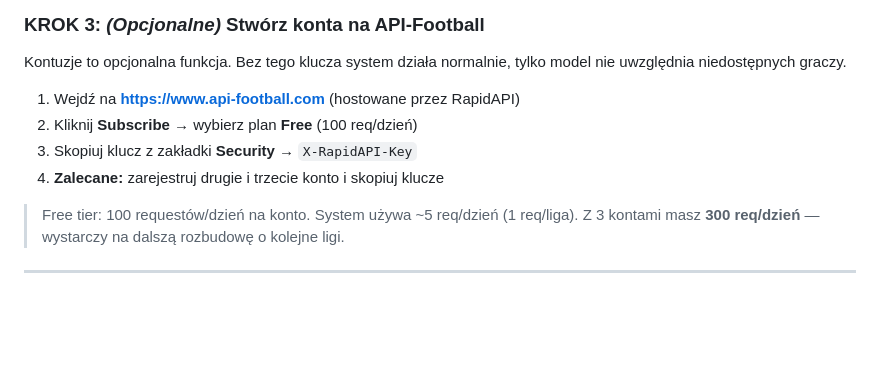
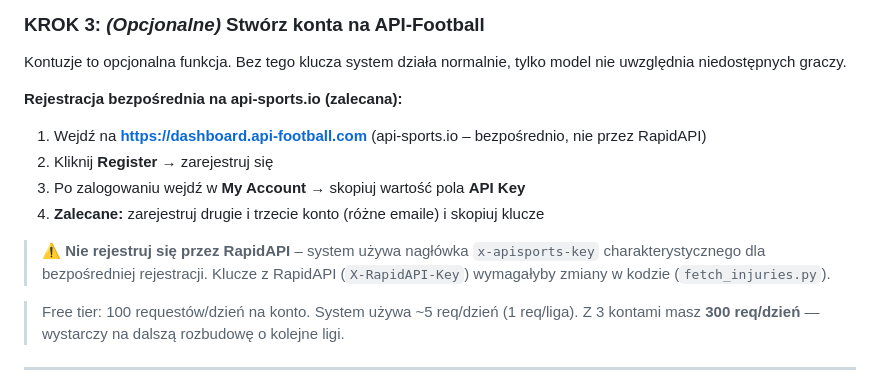
Before and after one commit to adriandeptula/betting-system, a Markdown page: README.md, the part around the change. GitHub-like rendering; blank space fills up the shorter version.

Commit message:
Revise API registration steps and warnings
Updated instructions for API registration and key retrieval.

```diff
--- a/README.md
+++ b/README.md
@@ -90,10 +90,16 @@ CO H 00:00 → Bot sprawdza komendy Telegram i odpowiada
 Kontuzje to opcjonalna funkcja. Bez tego klucza system działa normalnie,
 tylko model nie uwzględnia niedostępnych graczy.
 
-1. Wejdź na **https://www.api-football.com** (hostowane przez RapidAPI)
-2. Kliknij **Subscribe** → wybierz plan **Free** (100 req/dzień)
-3. Skopiuj klucz z zakładki **Security** → `X-RapidAPI-Key`
-4. **Zalecane:** zarejestruj drugie i trzecie konto i skopiuj klucze
+**Rejestracja bezpośrednia na api-sports.io (zalecana):**
+
+1. Wejdź na **https://dashboard.api-football.com** (api-sports.io – bezpośrednio, nie przez RapidAPI)
+2. Kliknij **Register** → zarejestruj się
+3. Po zalogowaniu wejdź w **My Account** → skopiuj wartość pola **API Key**
+4. **Zalecane:** zarejestruj drugie i trzecie konto (różne emaile) i skopiuj klucze
+
+> ⚠️ **Nie rejestruj się przez RapidAPI** – system używa nagłówka `x-apisports-key`
+> charakterystycznego dla bezpośredniej rejestracji. Klucze z RapidAPI (`X-RapidAPI-Key`)
+> wymagałyby zmiany w kodzie (`fetch_injuries.py`).
 
 > Free tier: 100 requestów/dzień na konto. System używa ~5 req/dzień (1 req/liga).
 > Z 3 kontami masz **300 req/dzień** — wystarczy na dalszą rozbudowę o kolejne ligi.
```
